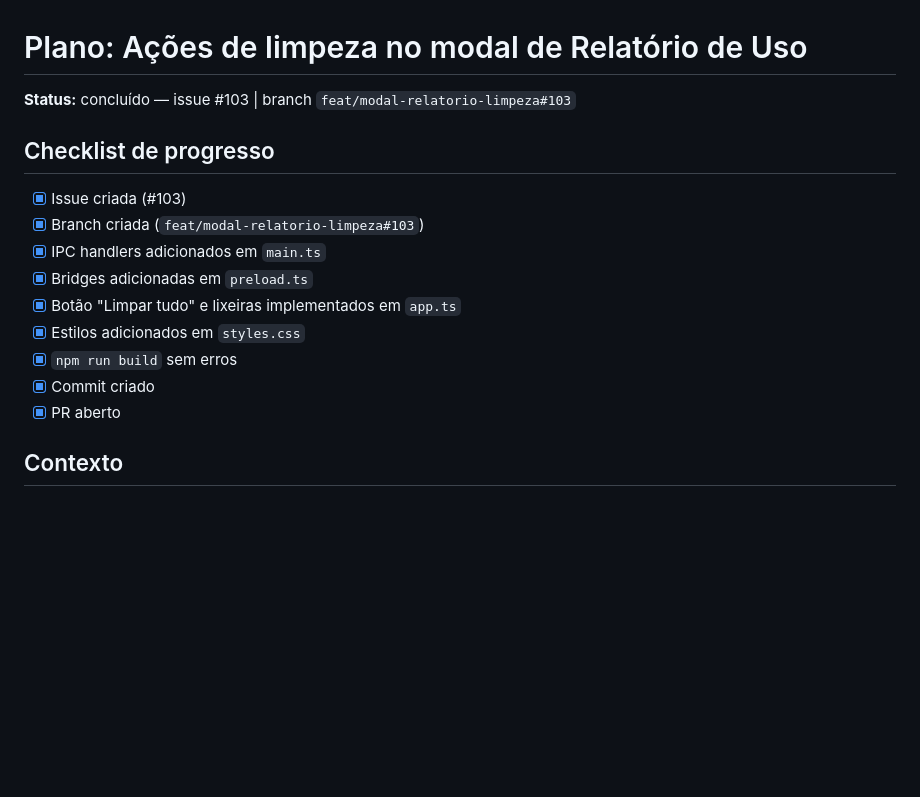
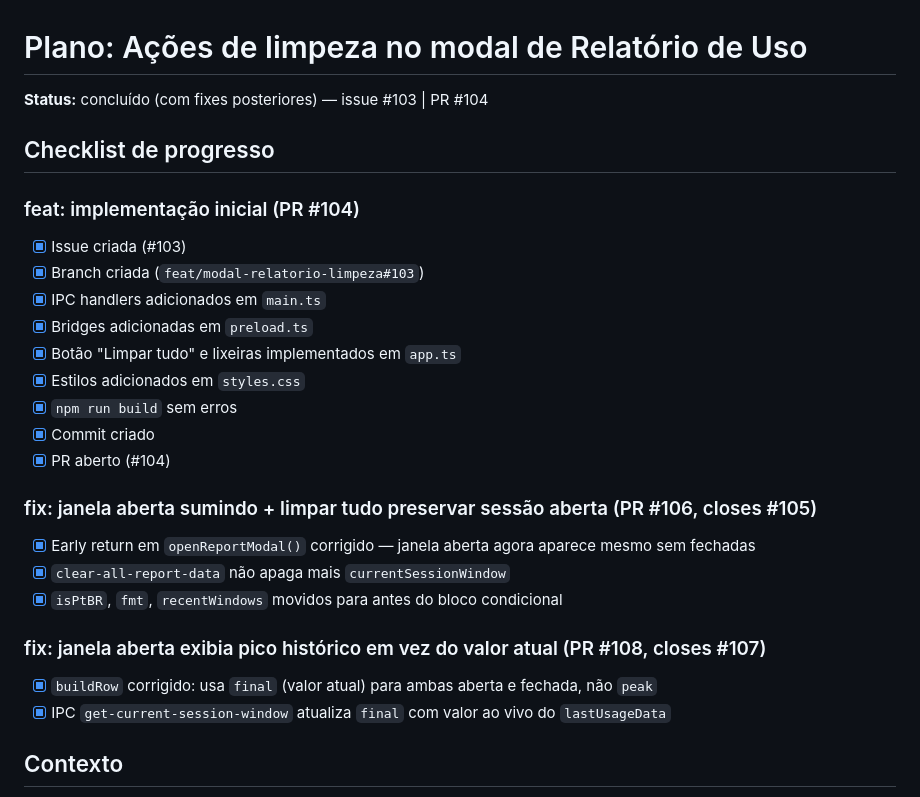
Before and after one commit to edilsonvilarinho/claude-usage-monitor, a Markdown page: claude-code-planos/modal-relatorio-limpeza.md, the part around the change. Drawn GitHub-style; blank space fills up the shorter version.

Commit message:
docs: atualizar plano com fixes #105 e #107

```diff
--- a/claude-code-planos/modal-relatorio-limpeza.md
+++ b/claude-code-planos/modal-relatorio-limpeza.md
@@ -1,8 +1,10 @@
 # Plano: Ações de limpeza no modal de Relatório de Uso
 
-**Status:** concluído — issue #103 | branch `feat/modal-relatorio-limpeza#103`
+**Status:** concluído (com fixes posteriores) — issue #103 | PR #104
 
 ## Checklist de progresso
+
+### feat: implementação inicial (PR #104)
 - [x] Issue criada (#103)
 - [x] Branch criada (`feat/modal-relatorio-limpeza#103`)
 - [x] IPC handlers adicionados em `main.ts`
@@ -11,7 +13,16 @@
 - [x] Estilos adicionados em `styles.css`
 - [x] `npm run build` sem erros
 - [x] Commit criado
-- [x] PR aberto
+- [x] PR aberto (#104)
+
+### fix: janela aberta sumindo + limpar tudo preservar sessão aberta (PR #106, closes #105)
+- [x] Early return em `openReportModal()` corrigido — janela aberta agora aparece mesmo sem fechadas
+- [x] `clear-all-report-data` não apaga mais `currentSessionWindow`
+- [x] `isPtBR`, `fmt`, `recentWindows` movidos para antes do bloco condicional
+
+### fix: janela aberta exibia pico histórico em vez do valor atual (PR #108, closes #107)
+- [x] `buildRow` corrigido: usa `final` (valor atual) para ambas aberta e fechada, não `peak`
+- [x] IPC `get-current-session-window` atualiza `final` com valor ao vivo do `lastUsageData`
 
 ## Contexto
 O modal de relatório (`#report-modal`) exibe gráfico, cards de estatísticas e lista de até 10 janelas de sessão recentes. O usuário quer duas novas ações:
```
